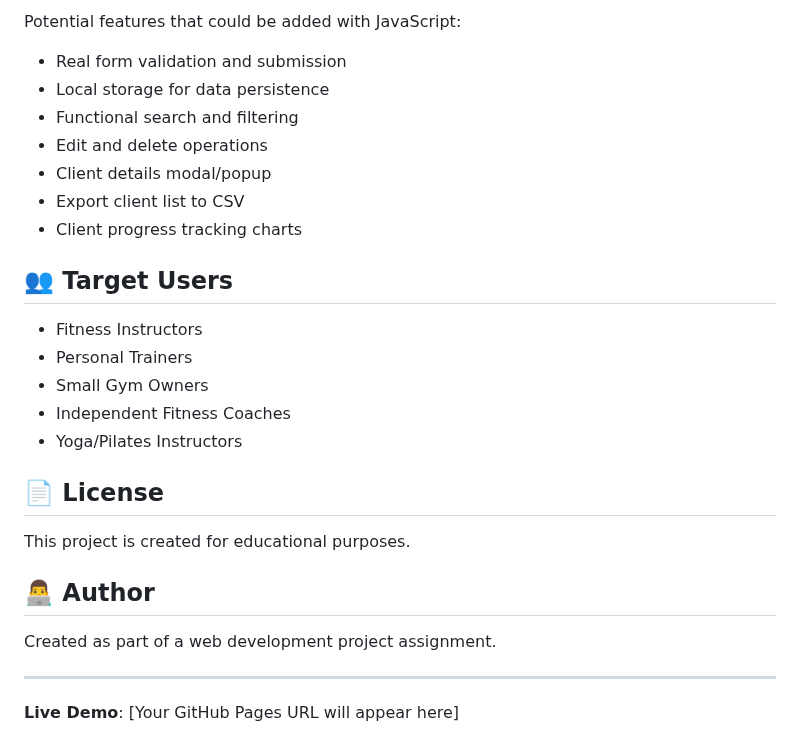
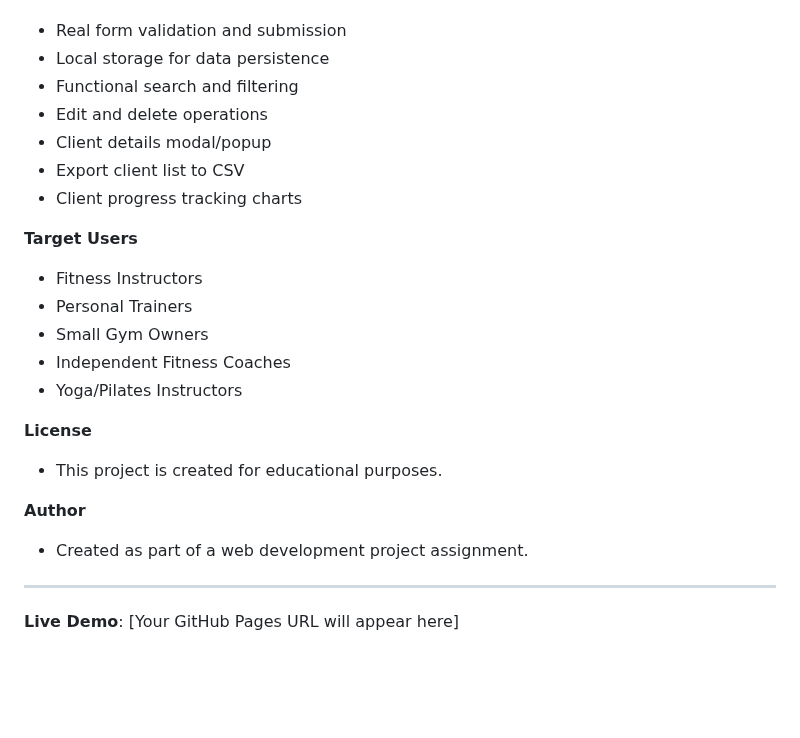
Before and after one commit to YousriKhattab/fitcrm, a Markdown page: README.md, the part around one of its changes. Rendered like a GitHub page; blank space fills up the shorter version.

```diff
--- a/README.md
+++ b/README.md
@@ -140,5 +95,4 @@ To run this project locally:
 
-Potential features that could be added with JavaScript:
 - Real form validation and submission
 - Local storage for data persistence
 - Functional search and filtering
@@ -147,7 +101,7 @@ Potential features that could be added with JavaScript:
 - Export client list to CSV
 - Client progress tracking charts
 
-## 👥 Target Users
+**Target Users**
 
 - Fitness Instructors
 - Personal Trainers
@@ -155,13 +109,13 @@ Potential features that could be added with JavaScript:
 - Independent Fitness Coaches
 - Yoga/Pilates Instructors
 
-## 📄 License
+**License**
 
-This project is created for educational purposes.
+- This project is created for educational purposes.
 
-## 👨‍💻 Author
+**Author**
 
-Created as part of a web development project assignment.
+- Created as part of a web development project assignment.
 
 ---
 
```
Also changed, not shown: other parts of README.md (+53 -98 lines).
